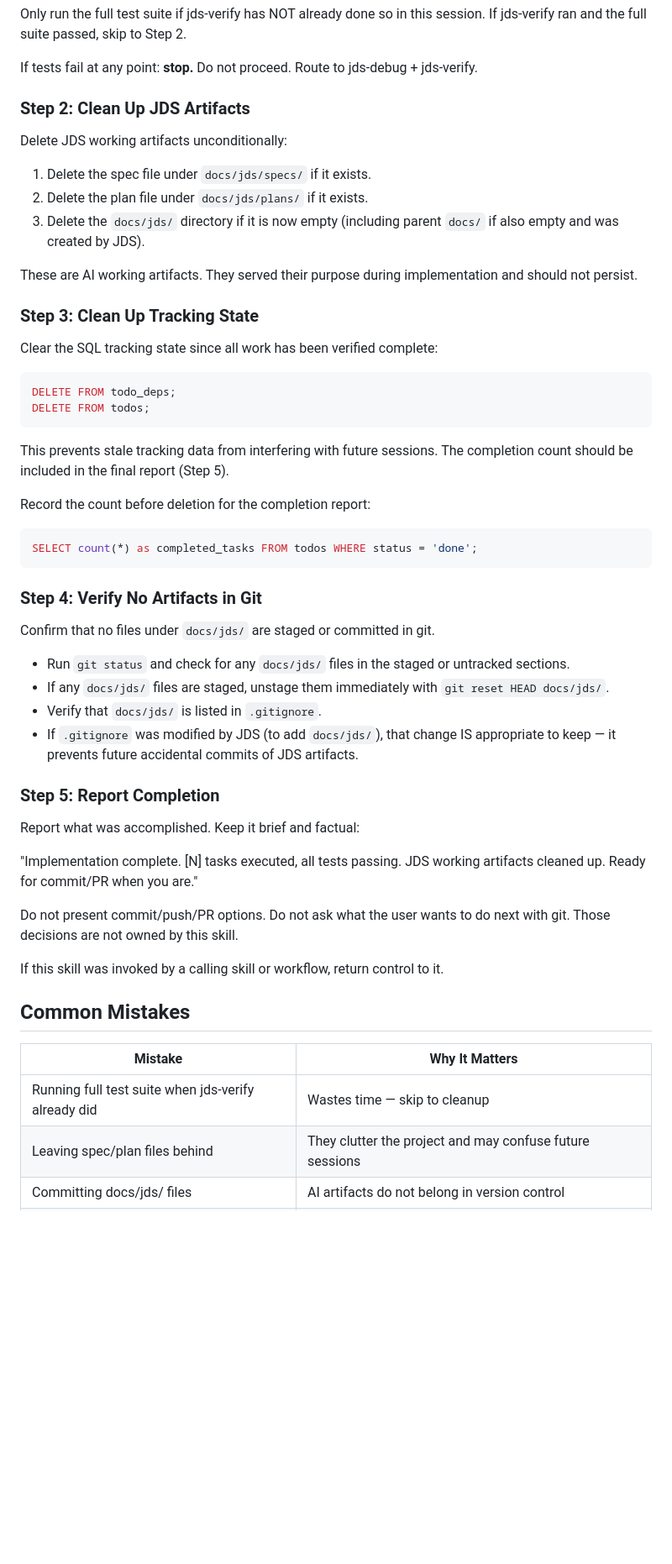
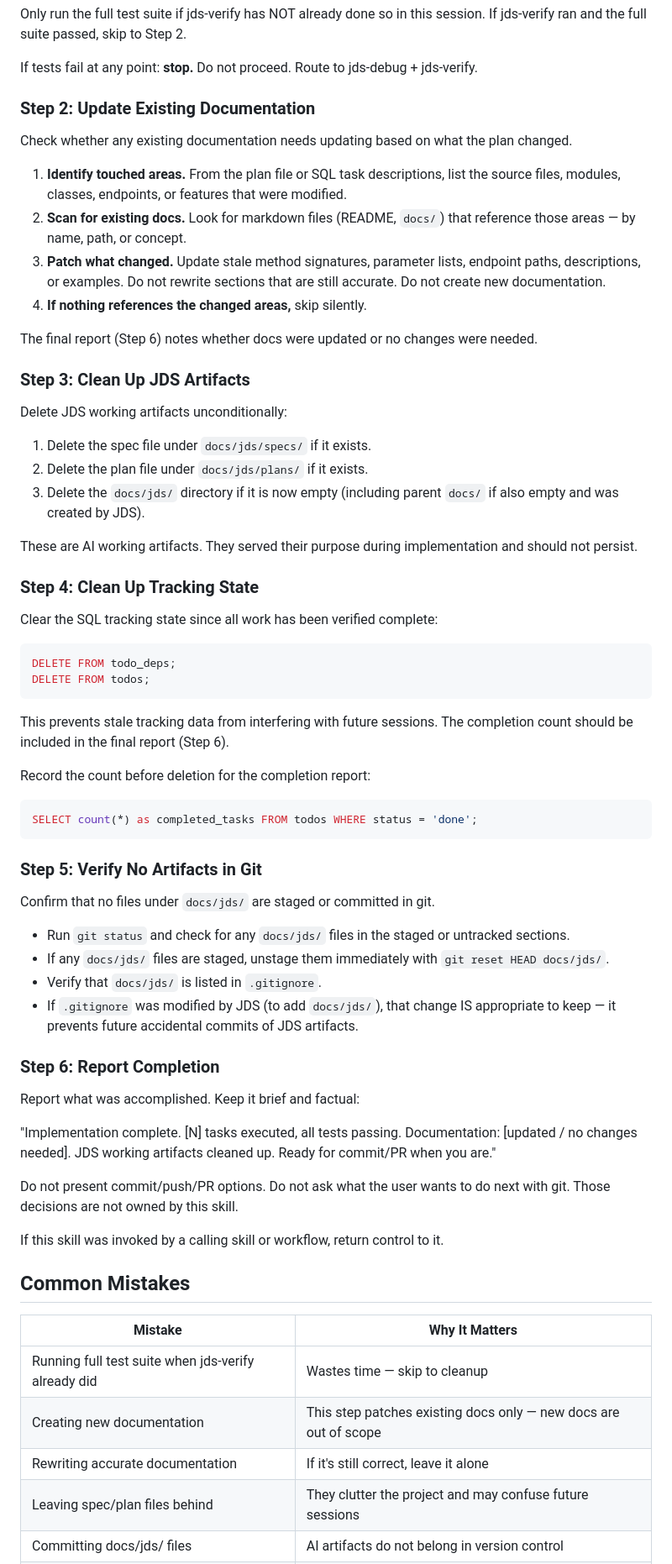
Before and after one commit to josipmusa/jds, a Markdown page: skills/jds-finish/SKILL.md, the part around the change. Shown at 84% size. Drawn GitHub-style; blank space fills up the shorter version.

````diff
--- a/skills/jds-finish/SKILL.md
+++ b/skills/jds-finish/SKILL.md
@@ -17,7 +17,18 @@ Only run the full test suite if jds-verify has NOT already done so in this sessi
 
 If tests fail at any point: **stop.** Do not proceed. Route to jds-debug + jds-verify.
 
-### Step 2: Clean Up JDS Artifacts
+### Step 2: Update Existing Documentation
+
+Check whether any existing documentation needs updating based on what the plan changed.
+
+1. **Identify touched areas.** From the plan file or SQL task descriptions, list the source files, modules, classes, endpoints, or features that were modified.
+2. **Scan for existing docs.** Look for markdown files (README, `docs/`) that reference those areas — by name, path, or concept.
+3. **Patch what changed.** Update stale method signatures, parameter lists, endpoint paths, descriptions, or examples. Do not rewrite sections that are still accurate. Do not create new documentation.
+4. **If nothing references the changed areas,** skip silently.
+
+The final report (Step 6) notes whether docs were updated or no changes were needed.
+
+### Step 3: Clean Up JDS Artifacts
 
 Delete JDS working artifacts unconditionally:
 
@@ -27,7 +38,7 @@ Delete JDS working artifacts unconditionally:
 
 These are AI working artifacts. They served their purpose during implementation and should not persist.
 
-### Step 3: Clean Up Tracking State
+### Step 4: Clean Up Tracking State
 
 Clear the SQL tracking state since all work has been verified complete:
 
@@ -36,7 +47,7 @@ DELETE FROM todo_deps;
 DELETE FROM todos;
 ```
 
-This prevents stale tracking data from interfering with future sessions. The completion count should be included in the final report (Step 5).
+This prevents stale tracking data from interfering with future sessions. The completion count should be included in the final report (Step 6).
 
 Record the count before deletion for the completion report:
 
@@ -44,7 +55,7 @@ Record the count before deletion for the completion report:
 SELECT count(*) as completed_tasks FROM todos WHERE status = 'done';
 ```
 
-### Step 4: Verify No Artifacts in Git
+### Step 5: Verify No Artifacts in Git
 
 Confirm that no files under `docs/jds/` are staged or committed in git.
 
@@ -53,11 +64,11 @@ Confirm that no files under `docs/jds/` are staged or committed in git.
 - Verify that `docs/jds/` is listed in `.gitignore`.
 - If `.gitignore` was modified by JDS (to add `docs/jds/`), that change IS appropriate to keep — it prevents future accidental commits of JDS artifacts.
 
-### Step 5: Report Completion
+### Step 6: Report Completion
 
 Report what was accomplished. Keep it brief and factual:
 
-"Implementation complete. [N] tasks executed, all tests passing. JDS working artifacts cleaned up. Ready for commit/PR when you are."
+"Implementation complete. [N] tasks executed, all tests passing. Documentation: [updated / no changes needed]. JDS working artifacts cleaned up. Ready for commit/PR when you are."
 
 Do not present commit/push/PR options. Do not ask what the user wants to do next with git. Those decisions are not owned by this skill.
 
@@ -68,6 +79,8 @@ If this skill was invoked by a calling skill or workflow, return control to it.
 | Mistake | Why It Matters |
 |---------|---------------|
 | Running full test suite when jds-verify already did | Wastes time — skip to cleanup |
+| Creating new documentation | This step patches existing docs only — new docs are out of scope |
+| Rewriting accurate documentation | If it's still correct, leave it alone |
 | Leaving spec/plan files behind | They clutter the project and may confuse future sessions |
 | Committing docs/jds/ files | AI artifacts do not belong in version control |
 | Offering to commit or create a PR | Not owned by this skill — overstepping responsibility boundaries |
````
Also changed, not shown: skills/jds-execute/SKILL.md (+21 -0 lines).
